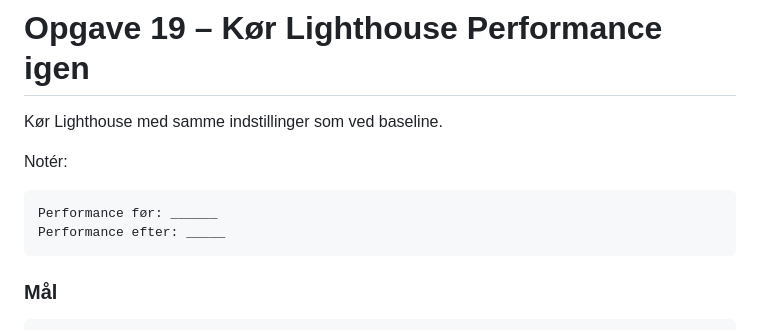
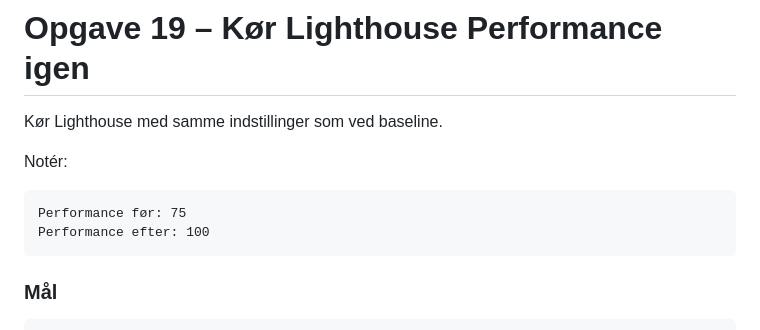
Before and after one commit to Ida7304/web-accessibility-perfomance-responsive-horizon, a Markdown page: README.md, the part around one of its changes. GitHub-like rendering.

Commit message:
Konklusion af lighthouse performance review skrevet i README opgave 19

````diff
--- a/README.md
+++ b/README.md
@@ -877,8 +877,8 @@ Kør Lighthouse med samme indstillinger som ved baseline.
 Notér:
 
 ```text
-Performance før: ______
-Performance efter: _____
+Performance før: 75
+Performance efter: 100
 ```
 
 ### Mål
````
Also changed, not shown: other parts of README.md (+2 -0 lines).
